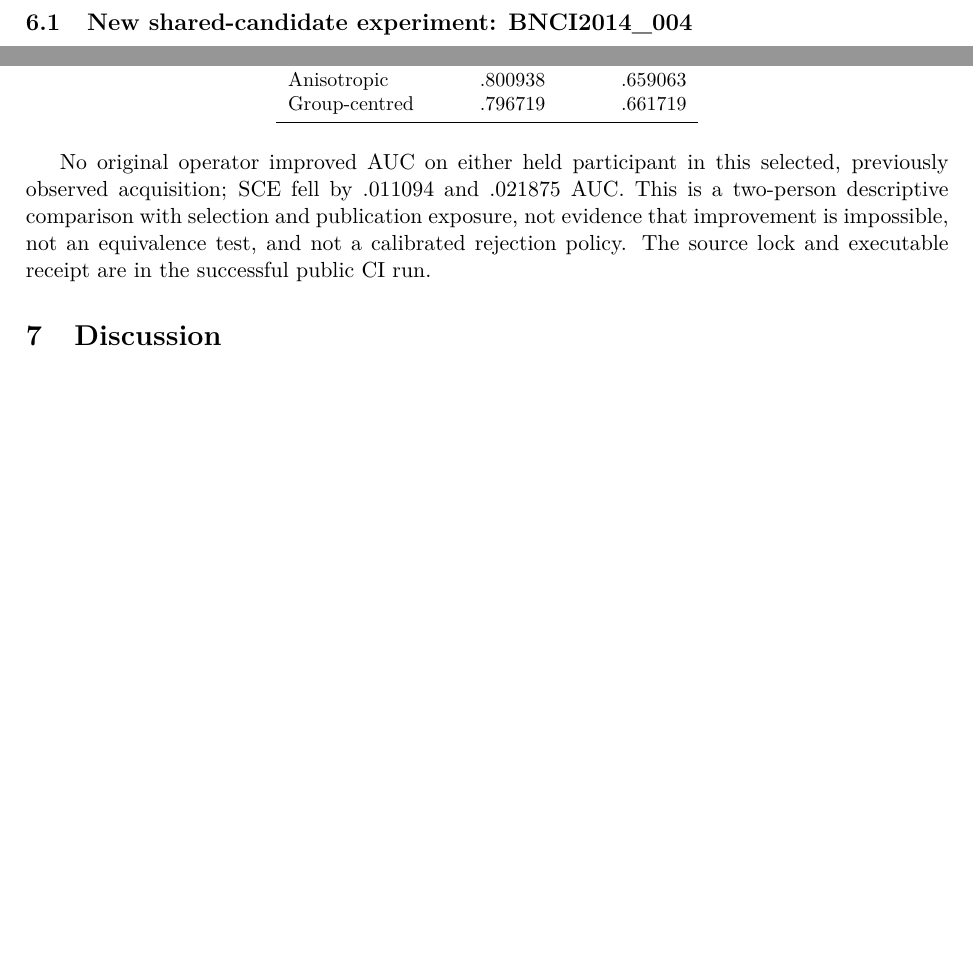
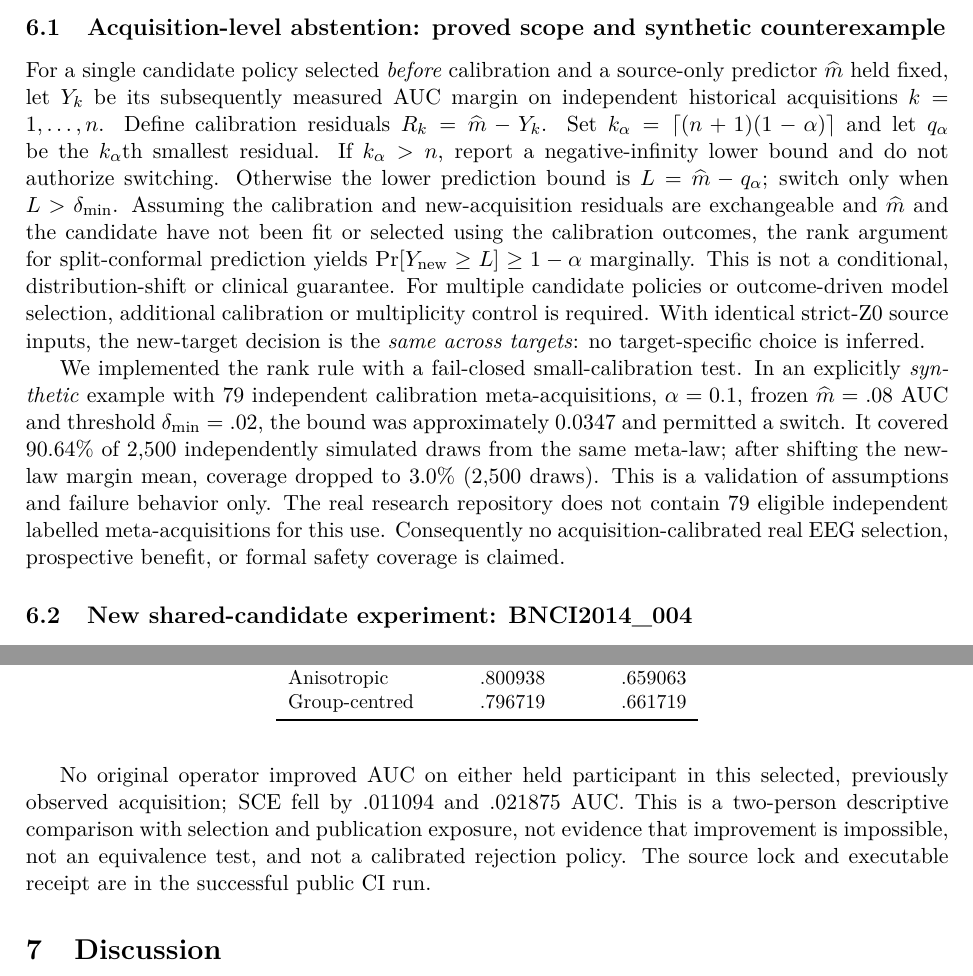
Before and after one commit to lindicaphxag-tech/kaggle, a LaTeX paper (research/defaultreg_bspc_v13/main_p3_source_only_optimisation_NEGATIVE_UNREADY.tex): two parts of pages 5 and 7 of 8 before the commit and two parts of pages 5 and 8 of 9 after it, joined at a grey line, cut at the place of the change, the shorter picture padded with empty space. Compiled offline with pdfLaTeX.

Commit message:
paper(p3): add exact acquisition-level conformal guarantee and shifted-law counterexample

```diff
--- a/research/defaultreg_bspc_v13/main_p3_source_only_optimisation_NEGATIVE_UNREADY.tex
+++ b/research/defaultreg_bspc_v13/main_p3_source_only_optimisation_NEGATIVE_UNREADY.tex
@@ -187,6 +187,7 @@ EEG. No B target AUC is reported.
 \input{P3_source_only_sign_unidentifiability_and_new_benchmark_protocol.tex}
 
 \input{P3_conditional_shift_bound_and_registered_matrix.tex}
+\input{P3_acquisition_level_conformal_scope_20261013.tex}
 \input{P3_new_BNCI004_common_matrix_real_results.tex}
 \input{P3_four_operator_same_source_BNCI004_20261013.tex}
 \input{P3_real_weibo2014_common_matrix_second_acquisition_20261013.tex}
```
